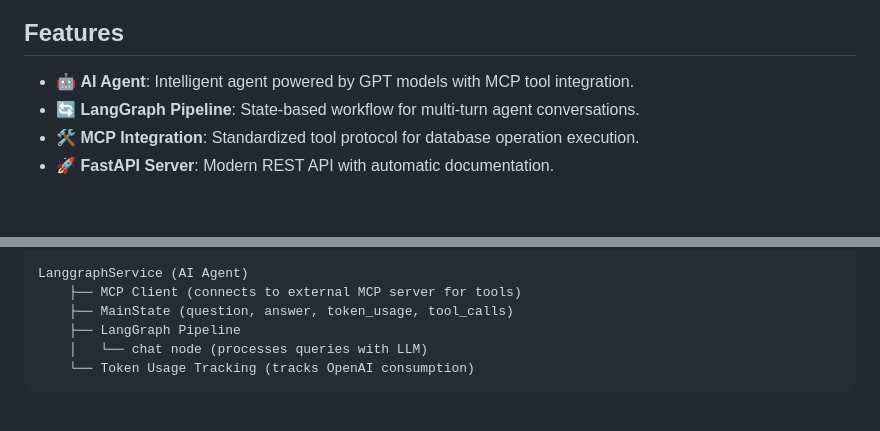
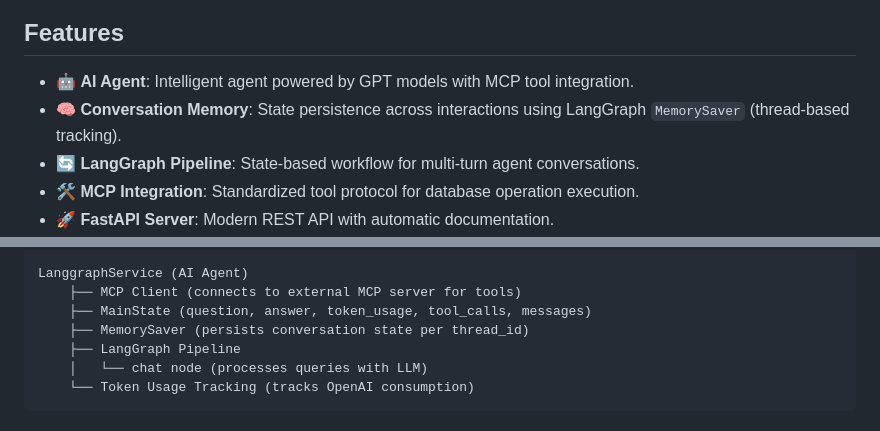
Before and after one commit to indvx/ai-agent-with-mcp, a Markdown page: README.md, 2 parts joined by grey strips. Drawn GitHub-style; blank space fills up the shorter version.

```diff
--- a/README.md
+++ b/README.md
@@ -16,6 +16,7 @@ This project implements a production-ready AI agent system that combines:
 ## Features
 
 - 🤖 **AI Agent**: Intelligent agent powered by GPT models with MCP tool integration.
+- 🧠 **Conversation Memory**: State persistence across interactions using LangGraph `MemorySaver` (thread-based tracking).
 - 🔄 **LangGraph Pipeline**: State-based workflow for multi-turn agent conversations.
 - 🛠️ **MCP Integration**: Standardized tool protocol for database operation execution.
 - 🚀 **FastAPI Server**: Modern REST API with automatic documentation.
@@ -62,7 +63,8 @@ Database Layer (SQLAlchemy ORM)
 
 LanggraphService (AI Agent)
     ├── MCP Client (connects to external MCP server for tools)
-    ├── MainState (question, answer, token_usage, tool_calls)
+    ├── MainState (question, answer, token_usage, tool_calls, messages)
+    ├── MemorySaver (persists conversation state per thread_id)
     ├── LangGraph Pipeline
     │   └── chat node (processes queries with LLM)
     └── Token Usage Tracking (tracks OpenAI consumption)
```
Also changed, not shown: other parts of README.md (+22 -2 lines).
